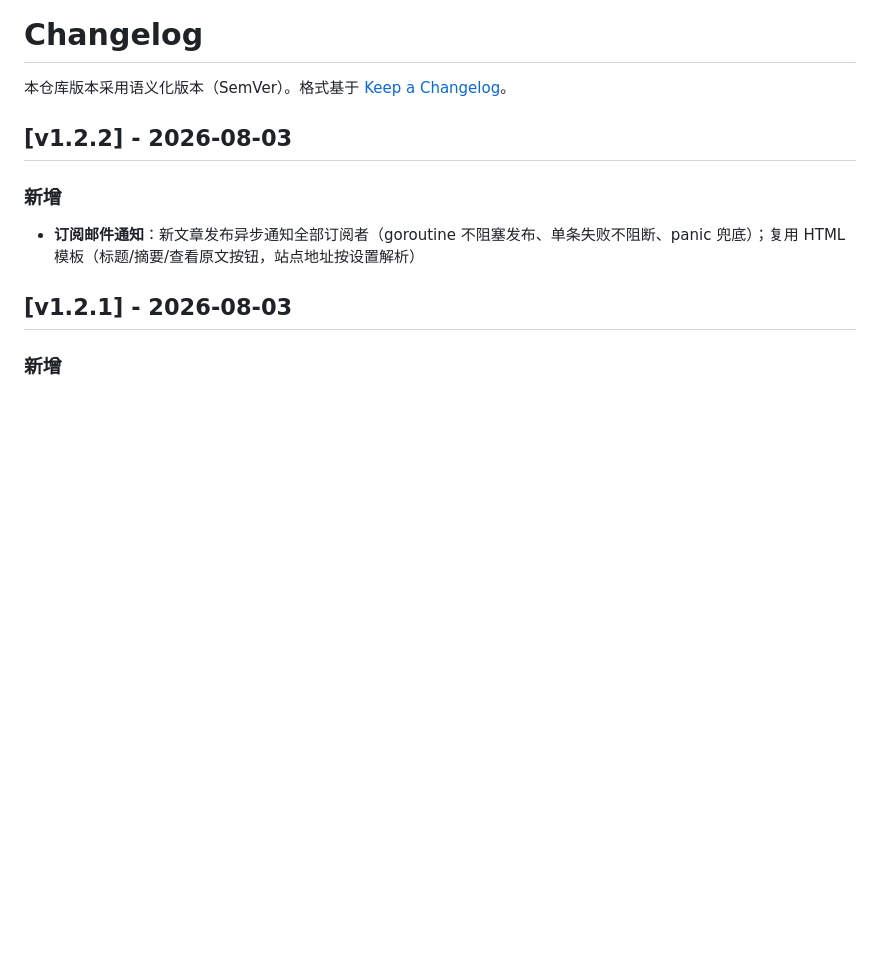
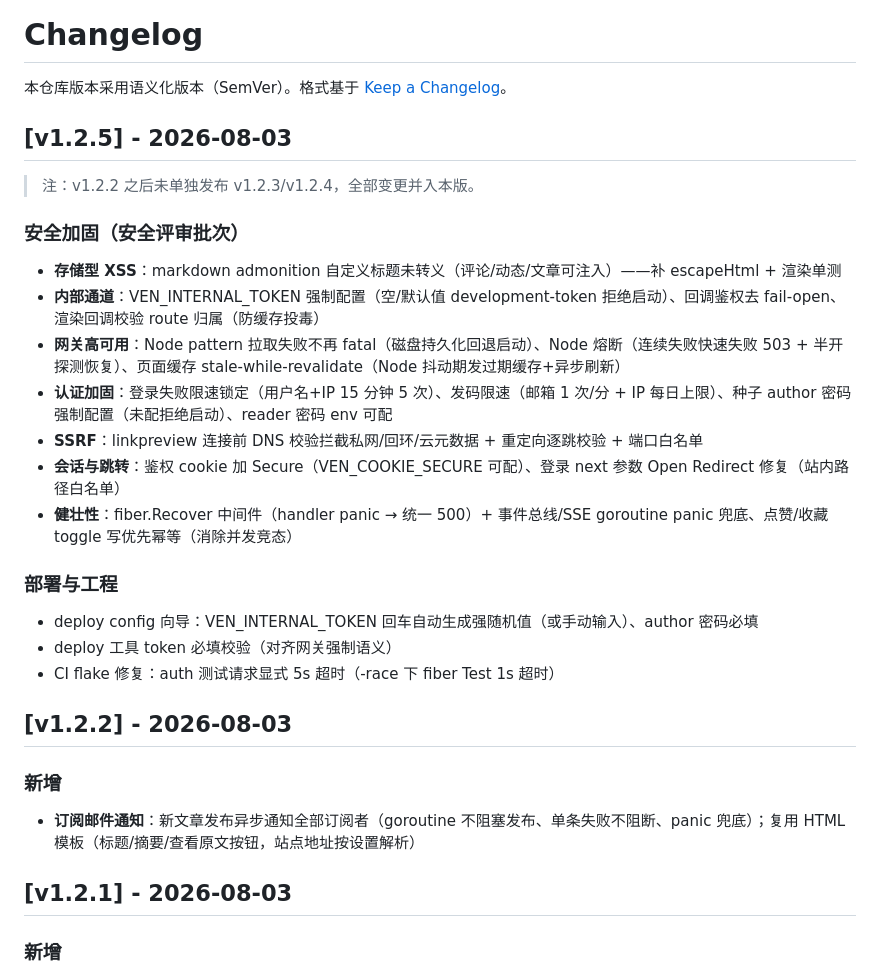
Before and after one commit to RyaoVen/ven-blog, a Markdown page: CHANGELOG.md, the part around the change. GitHub-like rendering; blank space fills up the shorter version.

Commit message:
chore: v1.2.5 CHANGELOG——安全评审批次汇总 (#184) (#185)

```diff
--- a/CHANGELOG.md
+++ b/CHANGELOG.md
@@ -1,6 +1,26 @@
 # Changelog
 
 本仓库版本采用语义化版本（SemVer）。格式基于 [Keep a Changelog](https://keepachangelog.com/zh-CN/1.0.0/)。
+
+## [v1.2.5] - 2026-08-03
+
+> 注：v1.2.2 之后未单独发布 v1.2.3/v1.2.4，全部变更并入本版。
+
+### 安全加固（安全评审批次）
+
+- **存储型 XSS**：markdown admonition 自定义标题未转义（评论/动态/文章可注入）——补 escapeHtml + 渲染单测
+- **内部通道**：VEN_INTERNAL_TOKEN 强制配置（空/默认值 development-token 拒绝启动）、回调鉴权去 fail-open、渲染回调校验 route 归属（防缓存投毒）
+- **网关高可用**：Node pattern 拉取失败不再 fatal（磁盘持久化回退启动）、Node 熔断（连续失败快速失败 503 + 半开探测恢复）、页面缓存 stale-while-revalidate（Node 抖动期发过期缓存+异步刷新）
+- **认证加固**：登录失败限速锁定（用户名+IP 15 分钟 5 次）、发码限速（邮箱 1 次/分 + IP 每日上限）、种子 author 密码强制配置（未配拒绝启动）、reader 密码 env 可配
+- **SSRF**：linkpreview 连接前 DNS 校验拦截私网/回环/云元数据 + 重定向逐跳校验 + 端口白名单
+- **会话与跳转**：鉴权 cookie 加 Secure（VEN_COOKIE_SECURE 可配）、登录 next 参数 Open Redirect 修复（站内路径白名单）
+- **健壮性**：fiber.Recover 中间件（handler panic → 统一 500）+ 事件总线/SSE goroutine panic 兜底、点赞/收藏 toggle 写优先幂等（消除并发竞态）
+
+### 部署与工程
+
+- deploy config 向导：VEN_INTERNAL_TOKEN 回车自动生成强随机值（或手动输入）、author 密码必填
+- deploy 工具 token 必填校验（对齐网关强制语义）
+- CI flake 修复：auth 测试请求显式 5s 超时（-race 下 fiber Test 1s 超时）
 
 ## [v1.2.2] - 2026-08-03
 
```
